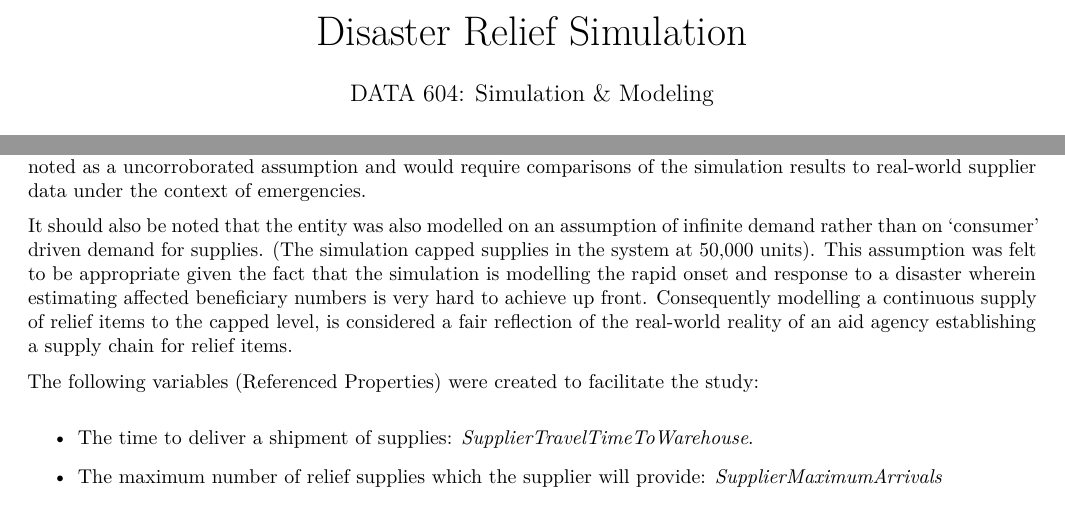
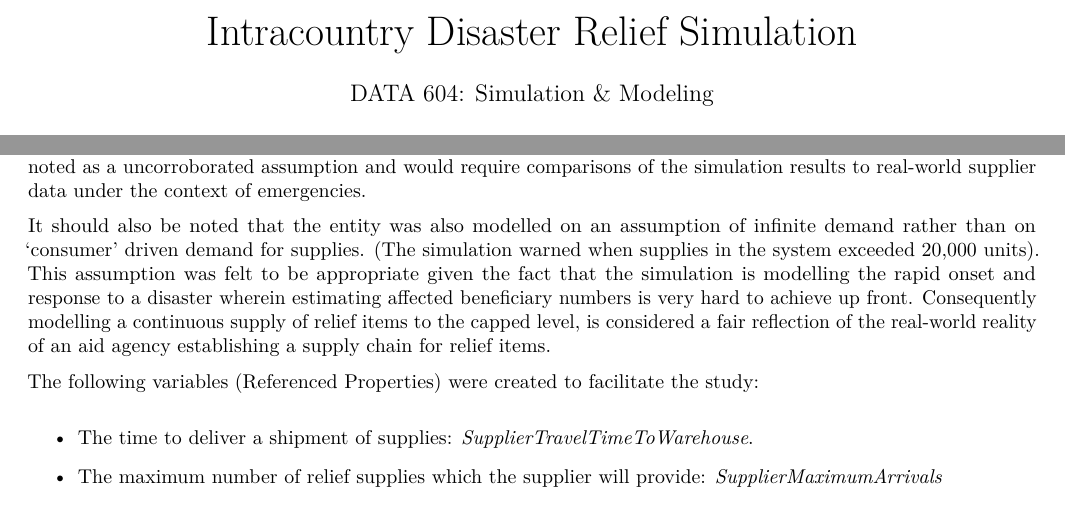
Before and after one commit to dwdii/DisasterReliefSim, an R Markdown document (report/DittenhaferNarhan-FinalProjRpt.Rmd): two parts of pages 1 and 3 of 13, joined at a grey line, cut so that both start at the same text. The pictures show the output file report/DittenhaferNarhan-FinalProjRpt.pdf that the author committed with the source.

Commit message:
Slite tweak to rpt wording. Also, we have infitite supply within the constraint of the supply interarrival time... but maybe not infinite demand (instead continuous or steady?) driven by the initially the anticipation of a disaster and then the disaster itself.

```diff
--- a/report/DittenhaferNarhan-FinalProjRpt.Rmd
+++ b/report/DittenhaferNarhan-FinalProjRpt.Rmd
@@ -1,5 +1,5 @@
 ---
-title: "Disaster Relief Simulation"
+title: "Intracountry Disaster Relief Simulation"
 author: "Daniel Dittenhafer & Jashan Narhan"
 date: "April 26, 2016"
 documentclass: article
@@ -235,7 +235,7 @@ emergencies.
 
 It should also be noted that the entity was also modelled on an assumption of
 infinite demand rather than on 'consumer' driven demand for supplies. (The
-simulation capped supplies in the system at 50,000 units). This assumption was
+simulation warned when supplies in the system exceeded 20,000 units). This assumption was
 felt to be appropriate given the fact that the simulation is modelling the rapid
 onset and response to a disaster wherein estimating affected beneficiary numbers
 is very hard to achieve up front. Consequently modelling a continuous supply of
```
Also changed, not shown: report/DittenhaferNarhan-FinalProjRpt.pdf.
